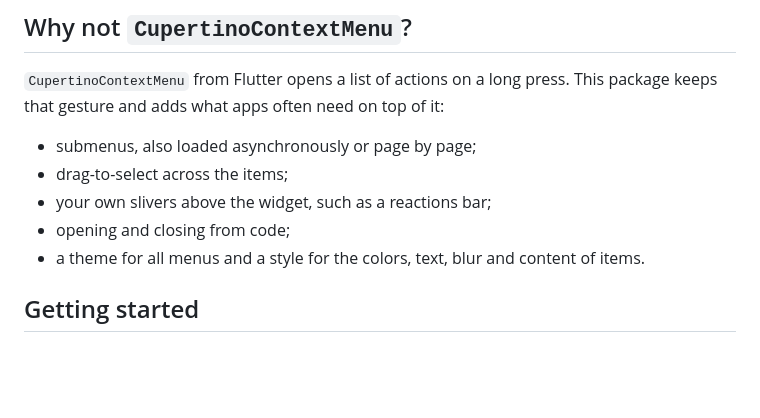
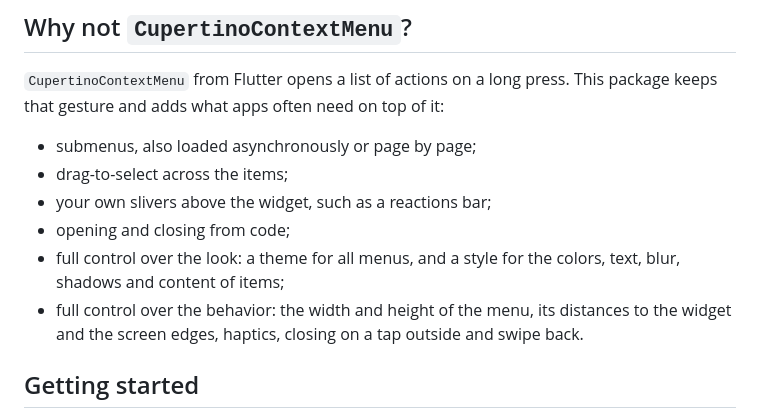
Before and after one commit to BinaryRift/smart_context_menu, a Markdown page: README.md, the part around the change. Rendered like a GitHub page; blank space fills up the shorter version.

Commit message:
Mention full control over the look and the behavior in the README comparison

```diff
--- a/README.md
+++ b/README.md
@@ -95,7 +95,10 @@ This package keeps that gesture and adds what apps often need on top of it:
 - drag-to-select across the items;
 - your own slivers above the widget, such as a reactions bar;
 - opening and closing from code;
-- a theme for all menus and a style for the colors, text, blur and content of items.
+- full control over the look: a theme for all menus, and a style for the colors, text, blur,
+  shadows and content of items;
+- full control over the behavior: the width and height of the menu, its distances to the widget
+  and the screen edges, haptics, closing on a tap outside and swipe back.
 
 ## Getting started
 
```
